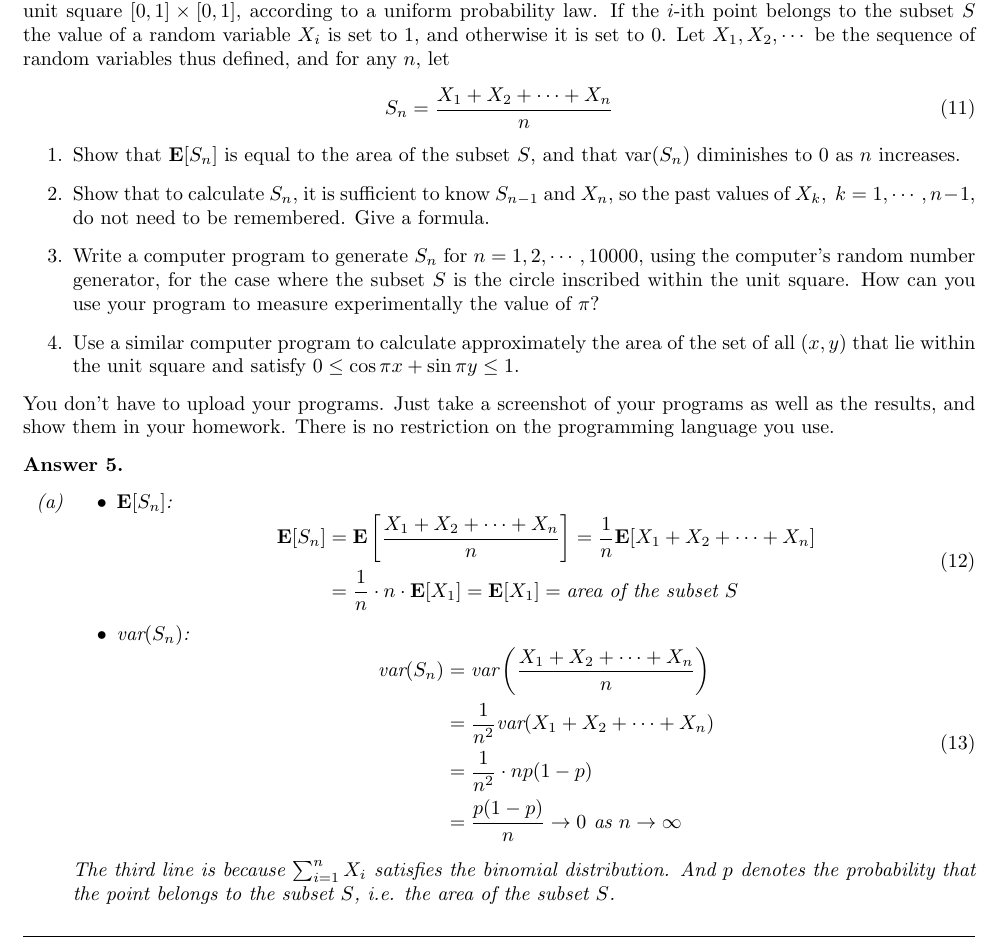
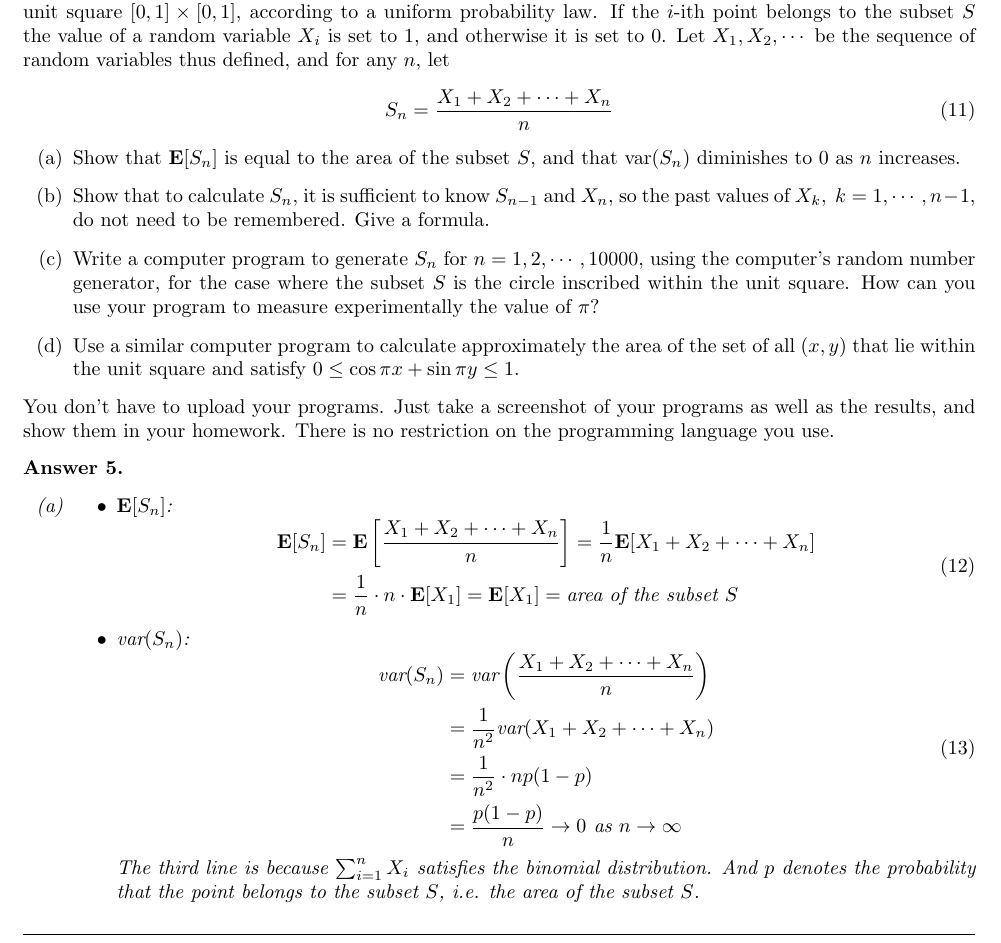
Before and after one commit to FHYQ-Dong/Note-of-Probability, a LaTeX document (HW/HW-5.tex): part of page 3 of 5, cut so that both start at the same text. Compiled offline with pdfLaTeX.

Commit message:
update hw-5

```diff
--- a/HW/HW-5.tex
+++ b/HW/HW-5.tex
@@ -175,7 +175,7 @@
     \begin{align}
         S_n = \frac{X_1 + X_2 + \cdots + X_n}{n}
     \end{align}
-    \begin{enumerate}
+    \begin{enumerate}[label=(\alph*)]
         \item Show that $\mathbf{E}[S_n]$ is equal to the area of the subset $S$, and that $\text{var}(S_n)$ diminishes to 0 as $n$ increases.
         \item Show that to calculate $S_n$, it is sufficient to know $S_{n-1}$ and $X_n$, so the past values of $X_k,~k=1,\cdots,n-1$, do not need to be remembered. Give a formula.
         \item Write a computer program to generate $S_n~\text{for}~n = 1, 2, \cdots, 10000$, using the computer's random number generator, for the case where the subset $S$ is the circle inscribed within the unit square. How can you use your program to measure experimentally the value of $\pi$?
@@ -202,8 +202,8 @@
                 &= \frac{p(1-p)}{n} \rightarrow 0 ~\text{as}~ n \rightarrow \infty
             \end{aligned}
             \end{equation}
+            The third line is because $\sum_{i=1}^{n} X_i$ satisfies the binomial distribution. And $p$ denotes the probability that the point belongs to the subset $S$, i.e. the area of the subset $S$.
         \end{itemize}
-        The third line is because $\sum_{i=1}^{n} X_i$ satisfies the binomial distribution. And $p$ denotes the probability that the point belongs to the subset $S$, i.e. the area of the subset $S$.
         \item \begin{equation}
                 S_n = \frac{\sum_{i=1}^{n} X_i}{n} = \frac{(n-1)S_{n-1} + X_n}{n}
         \end{equation}
```
Also changed, not shown: HW/HW-5.tex (2 more changed lines).
